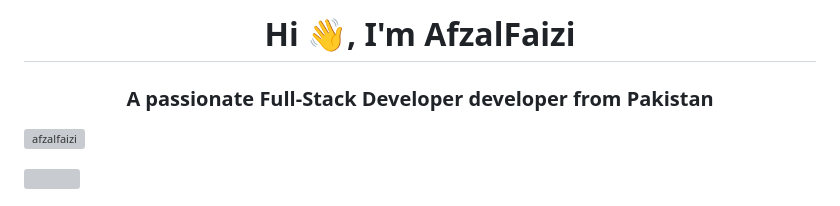
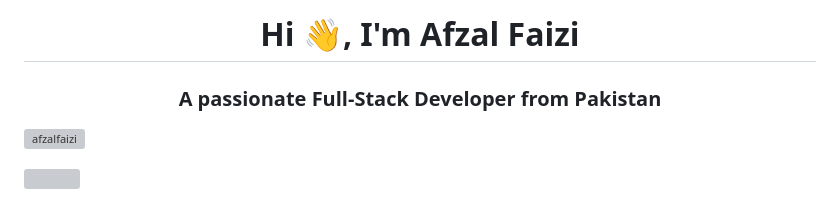
Before and after one commit to Afzalfaizi/Afzalfaizi, a Markdown page: README.md, the part around the change. Rendered like a GitHub page; grey boxes are pictures that could not be loaded.

```diff
--- a/README.md
+++ b/README.md
@@ -1,5 +1,5 @@
-<h1 align="center">Hi 👋, I'm AfzalFaizi</h1>
-<h3 align="center">A passionate Full-Stack Developer developer from Pakistan</h3>
+<h1 align="center">Hi 👋, I'm Afzal Faizi</h1>
+<h3 align="center">A passionate Full-Stack Developer from Pakistan</h3>
 
 <p align="left"> <img src="https://komarev.com/ghpvc/?username=afzalfaizi&label=Profile%20views&color=0e75b6&style=flat" alt="afzalfaizi" /> </p>
 
```
